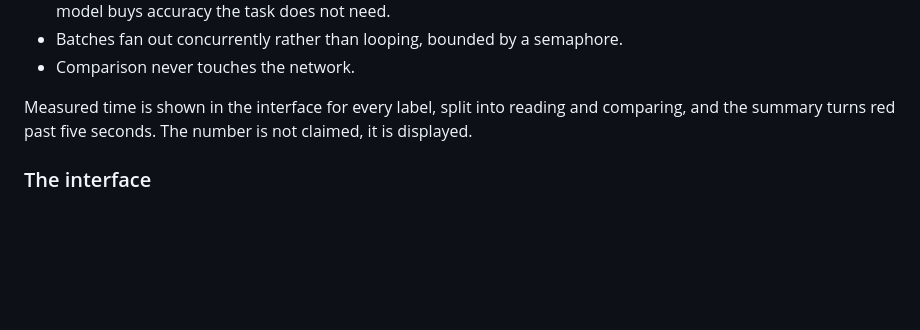
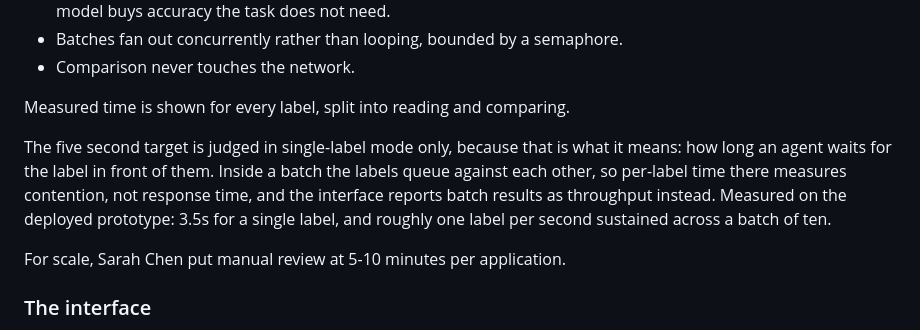
Before and after one commit to brisenoca/ttb-label-verifier, a Markdown page: README.md, the part around the change. Rendered like a GitHub page; blank space fills up the shorter version.

```diff
--- a/README.md
+++ b/README.md
@@ -150,9 +150,16 @@ label. Four things keep this well inside the budget:
 - Batches fan out concurrently rather than looping, bounded by a semaphore.
 - Comparison never touches the network.
 
-Measured time is shown in the interface for every label, split into reading and
-comparing, and the summary turns red past five seconds. The number is not
-claimed, it is displayed.
+Measured time is shown for every label, split into reading and comparing.
+
+The five second target is judged in single-label mode only, because that is what
+it means: how long an agent waits for the label in front of them. Inside a batch
+the labels queue against each other, so per-label time there measures contention,
+not response time, and the interface reports batch results as throughput instead.
+Measured on the deployed prototype: 3.5s for a single label, and roughly one
+label per second sustained across a batch of ten.
+
+For scale, Sarah Chen put manual review at 5-10 minutes per application.
 
 ### The interface
 
```
